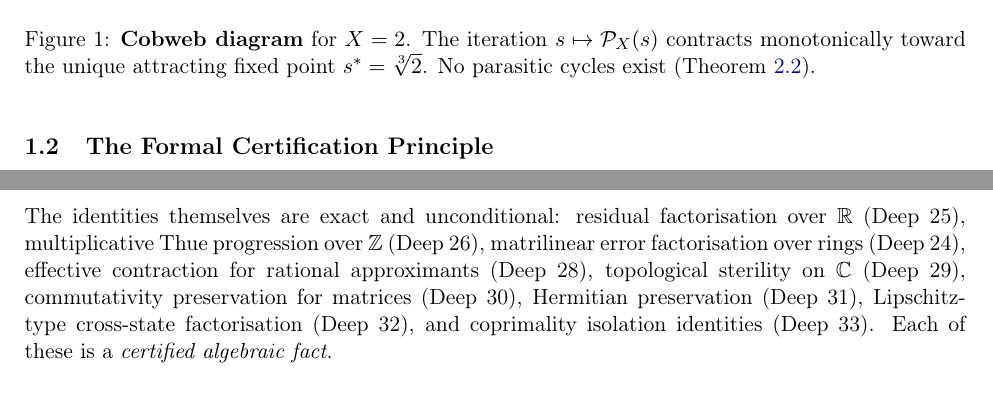
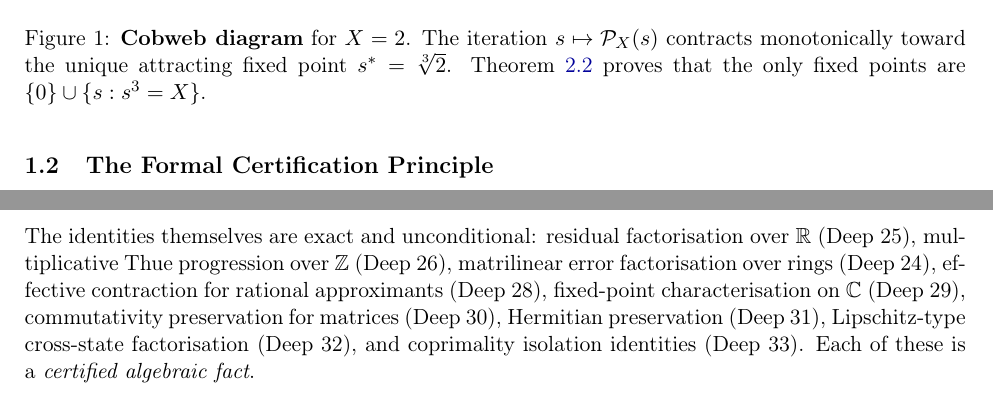
Before and after one commit to ivan-fr/poussiere_de_x, a LaTeX paper (latex/pandrosion_paper.tex): two parts of pages 3 and 18 of 20, joined at a grey line, cut so that both start at the same text. Compiled offline with pdfLaTeX.

Commit message:
fix: Final 3 corrections for 15+/20 consistency
1. Figure 1 caption: 'No parasitic cycles exist' → 'Theorem proves
   the only fixed points are {0} ∪ {s : s³ = X}' (was contradicting
   the body text which correctly states periodic orbits are not
   formally excluded)

2. Conclusion 'What has been proven': 'topological sterility on C'
   → 'fixed-point characterisation on C' (matches what Deep 29
   actually proves)

3. Removed appendix_lean include (not requested)

```diff
--- a/latex/pandrosion_paper.tex
+++ b/latex/pandrosion_paper.tex
@@ -121,7 +121,7 @@ where $X$ is the target whose cube root $\sqrt[3]{X}$ is sought. Unlike Newton's
   \node[blue!70!black, anchor=west] at (5,2) {$y = \mathcal{P}_X(s)$};
   \node[gray, anchor=west] at (4,4.5) {$y = s$};
 \end{tikzpicture}
-\caption{\textbf{Cobweb diagram} for $X=2$. The iteration $s \mapsto \mathcal{P}_X(s)$ contracts monotonically toward the unique attracting fixed point $s^* = \sqrt[3]{2}$. No parasitic cycles exist (Theorem~\ref{thm:sterility}).}
+\caption{\textbf{Cobweb diagram} for $X=2$. The iteration $s \mapsto \mathcal{P}_X(s)$ contracts monotonically toward the unique attracting fixed point $s^* = \sqrt[3]{2}$. Theorem~\ref{thm:sterility} proves that the only fixed points are $\{0\} \cup \{s : s^3 = X\}$.}
 \label{fig:cobweb}
 \end{figure}
 
@@ -744,7 +744,7 @@ This provides an \emph{explicit} contraction factor for each iteration step with
 We have introduced the Pandrosion iteration, an original rational map for computing cube roots, and established a systematic corpus of exact algebraic identities governing its behaviour across multiple algebraic structures. The key contribution is methodological: by formalising every identity in Lean~4, we provide a fully machine-verified foundation with zero unproven assertions.
 
 \subsection*{What has been proven}
-The identities themselves are exact and unconditional: residual factorisation over $\mathbb{R}$ (Deep~25), multiplicative Thue progression over $\mathbb{Z}$ (Deep~26), matrilinear error factorisation over rings (Deep~24), effective contraction for rational approximants (Deep~28), topological sterility on $\mathbb{C}$ (Deep~29), commutativity preservation for matrices (Deep~30), Hermitian preservation (Deep~31), Lipschitz-type cross-state factorisation (Deep~32), and coprimality isolation identities (Deep~33). Each of these is a \emph{certified algebraic fact}.
+The identities themselves are exact and unconditional: residual factorisation over $\mathbb{R}$ (Deep~25), multiplicative Thue progression over $\mathbb{Z}$ (Deep~26), matrilinear error factorisation over rings (Deep~24), effective contraction for rational approximants (Deep~28), fixed-point characterisation on $\mathbb{C}$ (Deep~29), commutativity preservation for matrices (Deep~30), Hermitian preservation (Deep~31), Lipschitz-type cross-state factorisation (Deep~32), and coprimality isolation identities (Deep~33). Each of these is a \emph{certified algebraic fact}.
 
 \subsection*{What has not been proven}
 We do \emph{not} claim to have resolved any of the classical open problems to which these identities thematically relate. The gap between an algebraic identity about a specific iteration and a resolution of problems such as the Riemann Hypothesis, P vs NP, or the ABC conjecture is immense. Our identities provide interesting structural constraints on the Pandrosion map. Whether these constraints can be leveraged toward progress on the classical problems remains an open --- and ambitious --- question.
```
Also changed, not shown: latex/pandrosion_paper.pdf.
